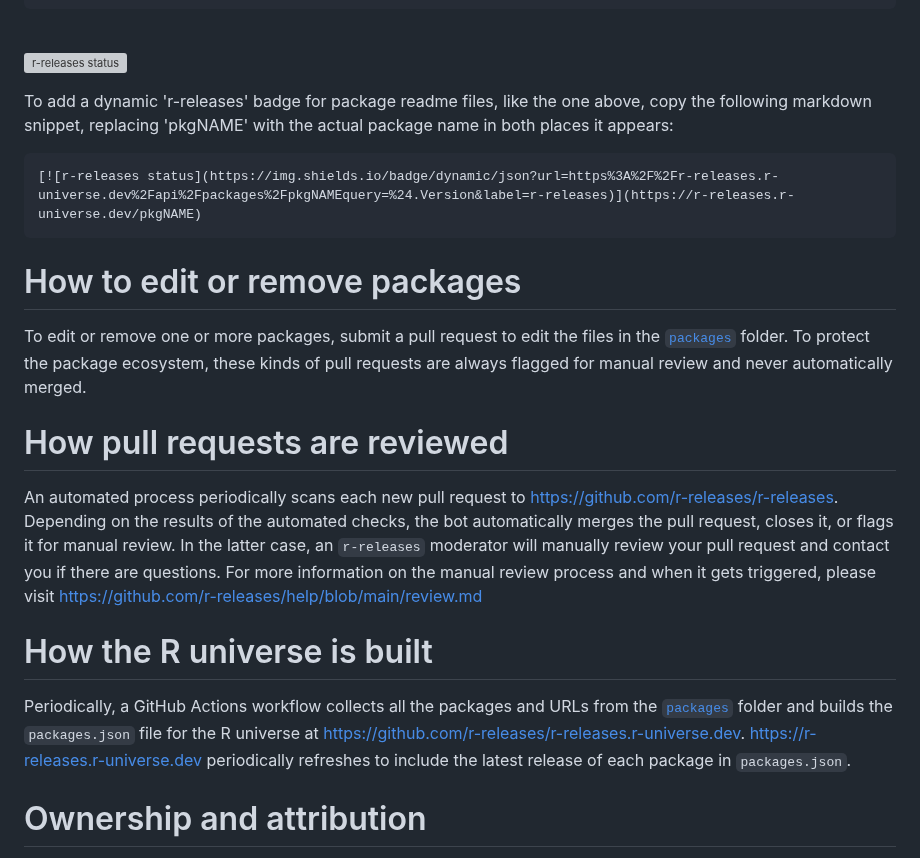
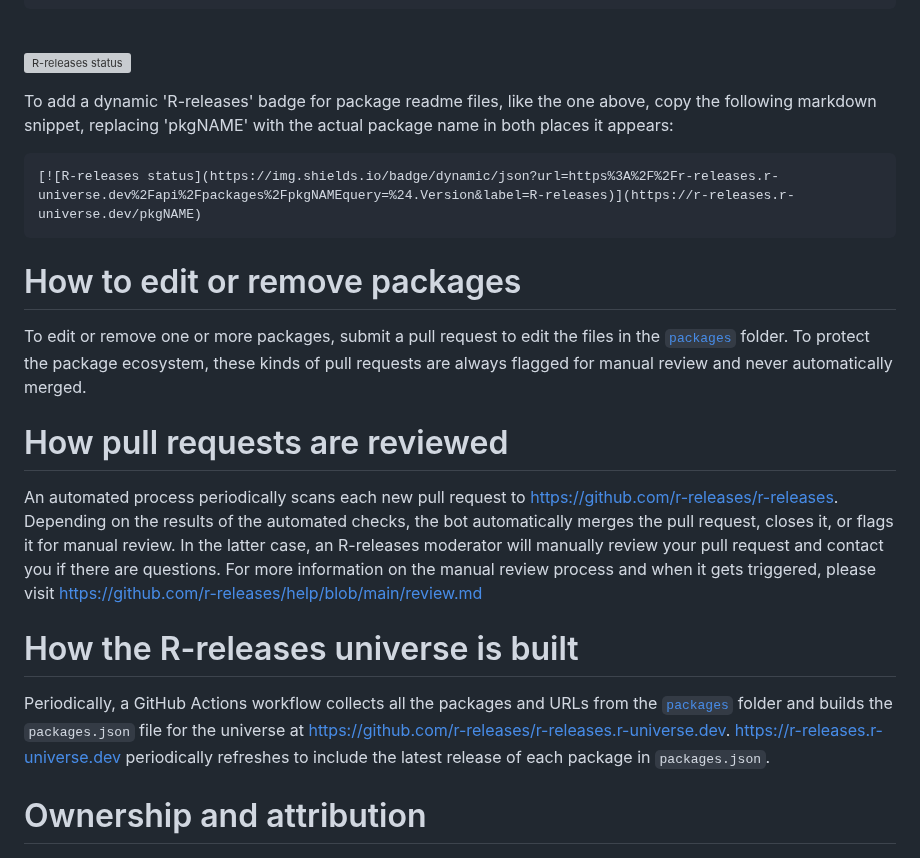
Before and after one commit to r-multiverse/help, a Markdown page: README.md, the part around one of its changes. GitHub-like rendering; grey boxes are pictures that could not be loaded.

````diff
--- a/README.md
+++ b/README.md
@@ -57,12 +57,12 @@ In rare cases, the package may be in a subdirectory of a GitHub repo, in which c
 ```
 <br />
 
-[![r-releases status](https://img.shields.io/badge/dynamic/json?url=https%3A%2F%2Fr-releases.r-universe.dev%2Fapi%2Fpackages%2Fmirai&query=%24.Version&label=r-releases)](https://r-releases.r-universe.dev/mirai)
+[![R-releases status](https://img.shields.io/badge/dynamic/json?url=https%3A%2F%2Fr-releases.r-universe.dev%2Fapi%2Fpackages%2Fmirai&query=%24.Version&label=R-releases)](https://r-releases.r-universe.dev/mirai)
 
-To add a dynamic 'r-releases' badge for package readme files, like the one above, copy the following markdown snippet, replacing 'pkgNAME' with the actual package name in both places it appears:
+To add a dynamic 'R-releases' badge for package readme files, like the one above, copy the following markdown snippet, replacing 'pkgNAME' with the actual package name in both places it appears:
 
 ```md
-[![r-releases status](https://img.shields.io/badge/dynamic/json?url=https%3A%2F%2Fr-releases.r-universe.dev%2Fapi%2Fpackages%2FpkgNAMEquery=%24.Version&label=r-releases)](https://r-releases.r-universe.dev/pkgNAME)
+[![R-releases status](https://img.shields.io/badge/dynamic/json?url=https%3A%2F%2Fr-releases.r-universe.dev%2Fapi%2Fpackages%2FpkgNAMEquery=%24.Version&label=R-releases)](https://r-releases.r-universe.dev/pkgNAME)
 ```
 
 # How to edit or remove packages
@@ -71,11 +71,11 @@ To edit or remove one or more packages, submit a pull request to edit the files
 
 # How pull requests are reviewed
 
-An automated process periodically scans each new pull request to https://github.com/r-releases/r-releases. Depending on the results of the automated checks, the bot automatically merges the pull request, closes it, or flags it for manual review. In the latter case, an `r-releases` moderator will manually review your pull request and contact you if there are questions. For more information on the manual review process and when it gets triggered, please visit <https://github.com/r-releases/help/blob/main/review.md>
+An automated process periodically scans each new pull request to https://github.com/r-releases/r-releases. Depending on the results of the automated checks, the bot automatically merges the pull request, closes it, or flags it for manual review. In the latter case, an R-releases moderator will manually review your pull request and contact you if there are questions. For more information on the manual review process and when it gets triggered, please visit <https://github.com/r-releases/help/blob/main/review.md>
 
-# How the R universe is built
+# How the R-releases universe is built
 
-Periodically, a GitHub Actions workflow collects all the packages and URLs from the [`packages`](https://github.com/r-releases/r-releases/tree/main/packages) folder and builds the `packages.json` file for the R universe at <https://github.com/r-releases/r-releases.r-universe.dev>. <https://r-releases.r-universe.dev> periodically refreshes to include the latest release of each package in `packages.json`.
+Periodically, a GitHub Actions workflow collects all the packages and URLs from the [`packages`](https://github.com/r-releases/r-releases/tree/main/packages) folder and builds the `packages.json` file for the universe at <https://github.com/r-releases/r-releases.r-universe.dev>. <https://r-releases.r-universe.dev> periodically refreshes to include the latest release of each package in `packages.json`.
 
 # Ownership and attribution
 
````
Also changed, not shown: other parts of README.md (+9 -9 lines), review.md (+3 -3 lines).
